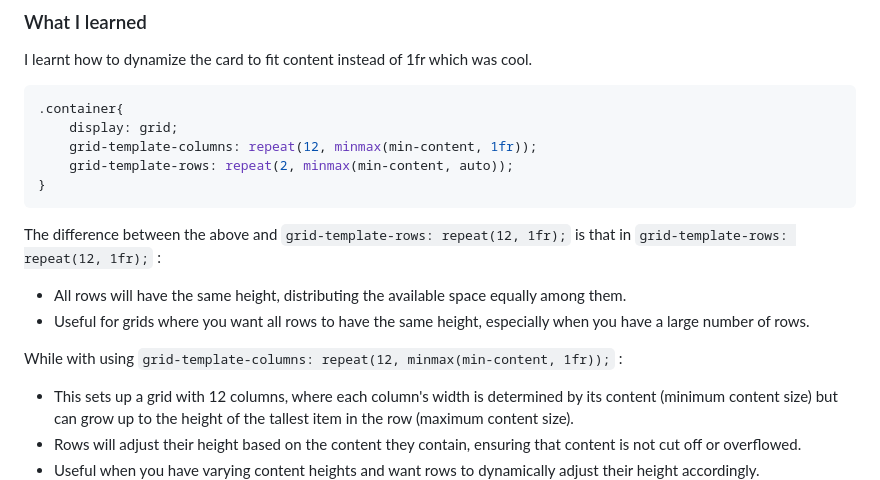
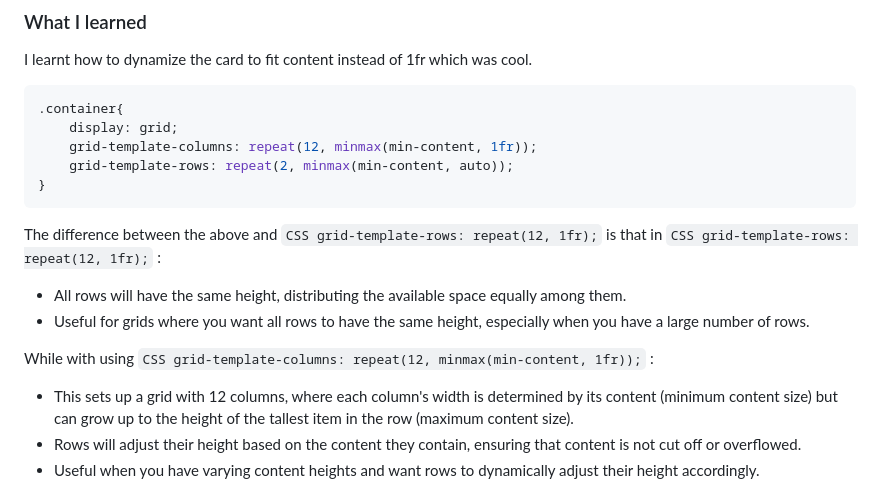
Before and after one commit to Grace-Njenga/Testimonial-Grid, a Markdown page: README.md, the part around the change. GitHub-like rendering.

````diff
--- a/README.md
+++ b/README.md
@@ -61,12 +61,13 @@ I learnt how to dynamize the card to fit content instead of 1fr which was cool.
 }
 ```
 
-The difference between the above and `grid-template-rows: repeat(12, 1fr);` is that in `grid-template-rows: repeat(12, 1fr);` :
+The difference between the above and
+```CSS grid-template-rows: repeat(12, 1fr);``` is that in ```CSS grid-template-rows: repeat(12, 1fr);``` :
 
 -   All rows will have the same height, distributing the available space equally among them.
 -   Useful for grids where you want all rows to have the same height, especially when you have a large number of rows.
 
-While with using `grid-template-columns: repeat(12, minmax(min-content, 1fr));` :
+While with using ```CSS grid-template-columns: repeat(12, minmax(min-content, 1fr));``` :
 
 -   This sets up a grid with 12 columns, where each column's width is determined by its content (minimum content size) but can grow up to the height of the tallest item in the row (maximum content size).
 -   Rows will adjust their height based on the content they contain, ensuring that content is not cut off or overflowed.
````
